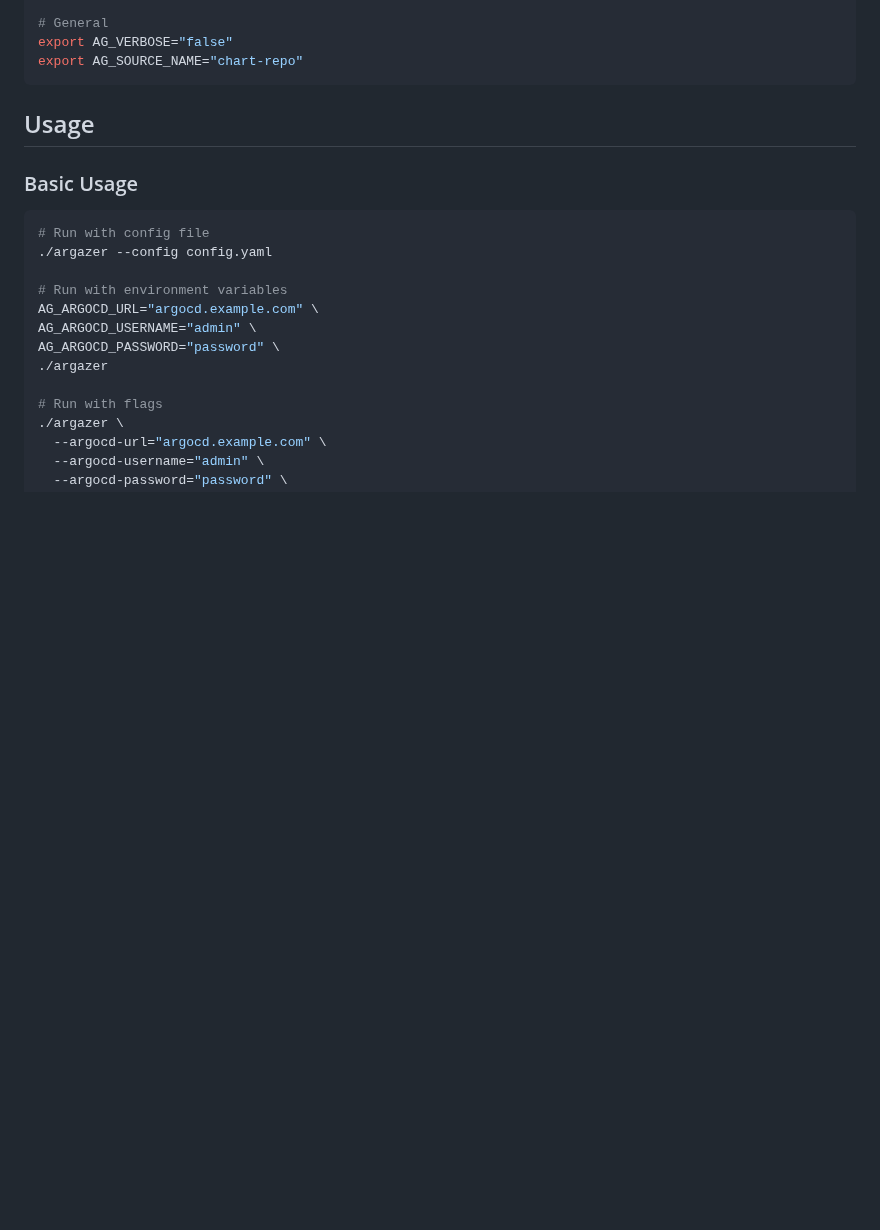
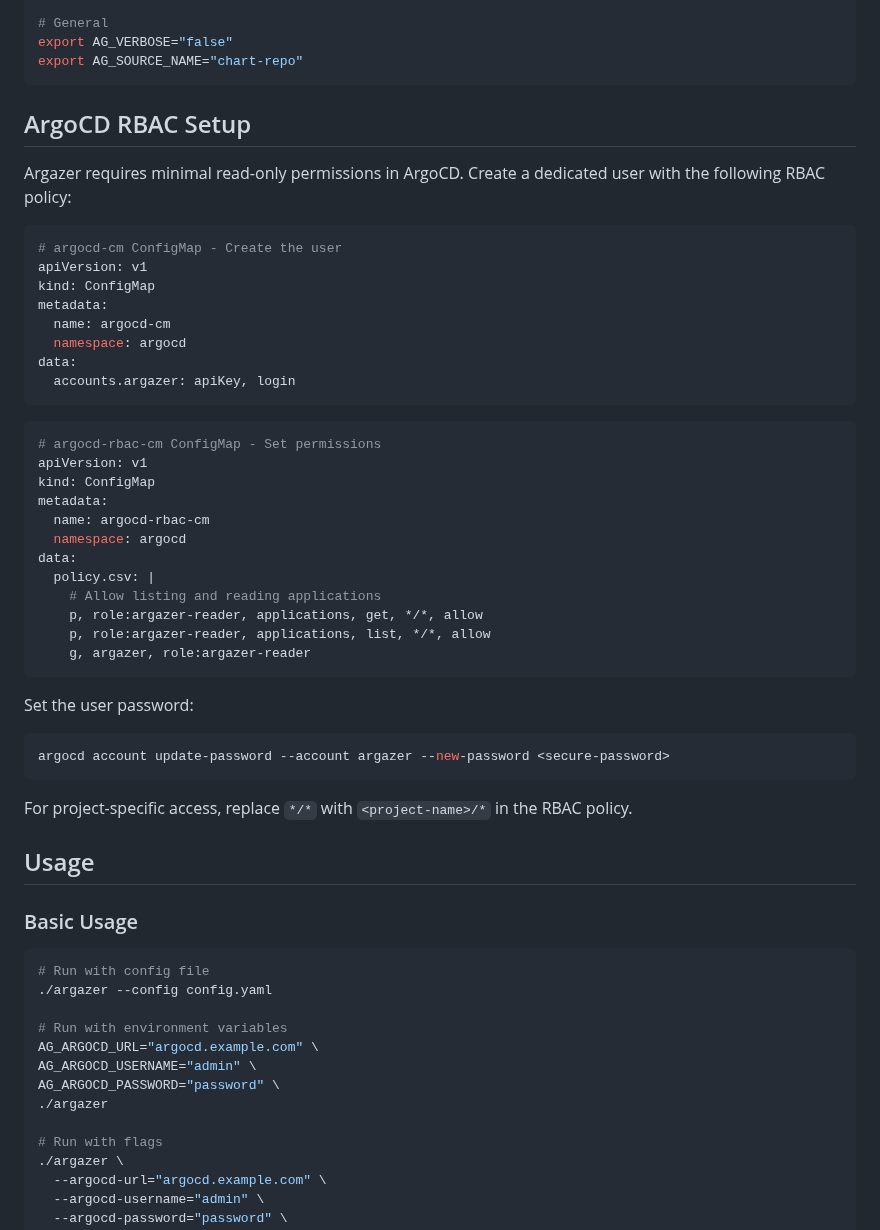
Before and after one commit to VorkerJ/argazer, a Markdown page: README.md, the part around the change. GitHub-like rendering; blank space fills up the shorter version.

Commit message:
docs: add argocd permissions section [skip ci]

````diff
--- a/README.md
+++ b/README.md
@@ -121,6 +121,44 @@ export AG_EMAIL_USE_TLS="true"
 export AG_VERBOSE="false"
 export AG_SOURCE_NAME="chart-repo"
 ```
+
+## ArgoCD RBAC Setup
+
+Argazer requires minimal read-only permissions in ArgoCD. Create a dedicated user with the following RBAC policy:
+
+```yaml
+# argocd-cm ConfigMap - Create the user
+apiVersion: v1
+kind: ConfigMap
+metadata:
+  name: argocd-cm
+  namespace: argocd
+data:
+  accounts.argazer: apiKey, login
+```
+
+```yaml
+# argocd-rbac-cm ConfigMap - Set permissions
+apiVersion: v1
+kind: ConfigMap
+metadata:
+  name: argocd-rbac-cm
+  namespace: argocd
+data:
+  policy.csv: |
+    # Allow listing and reading applications
+    p, role:argazer-reader, applications, get, */*, allow
+    p, role:argazer-reader, applications, list, */*, allow
+    g, argazer, role:argazer-reader
+```
+
+Set the user password:
+
+```bash
+argocd account update-password --account argazer --new-password <secure-password>
+```
+
+For project-specific access, replace `*/*` with `<project-name>/*` in the RBAC policy.
 
 ## Usage
 
````
